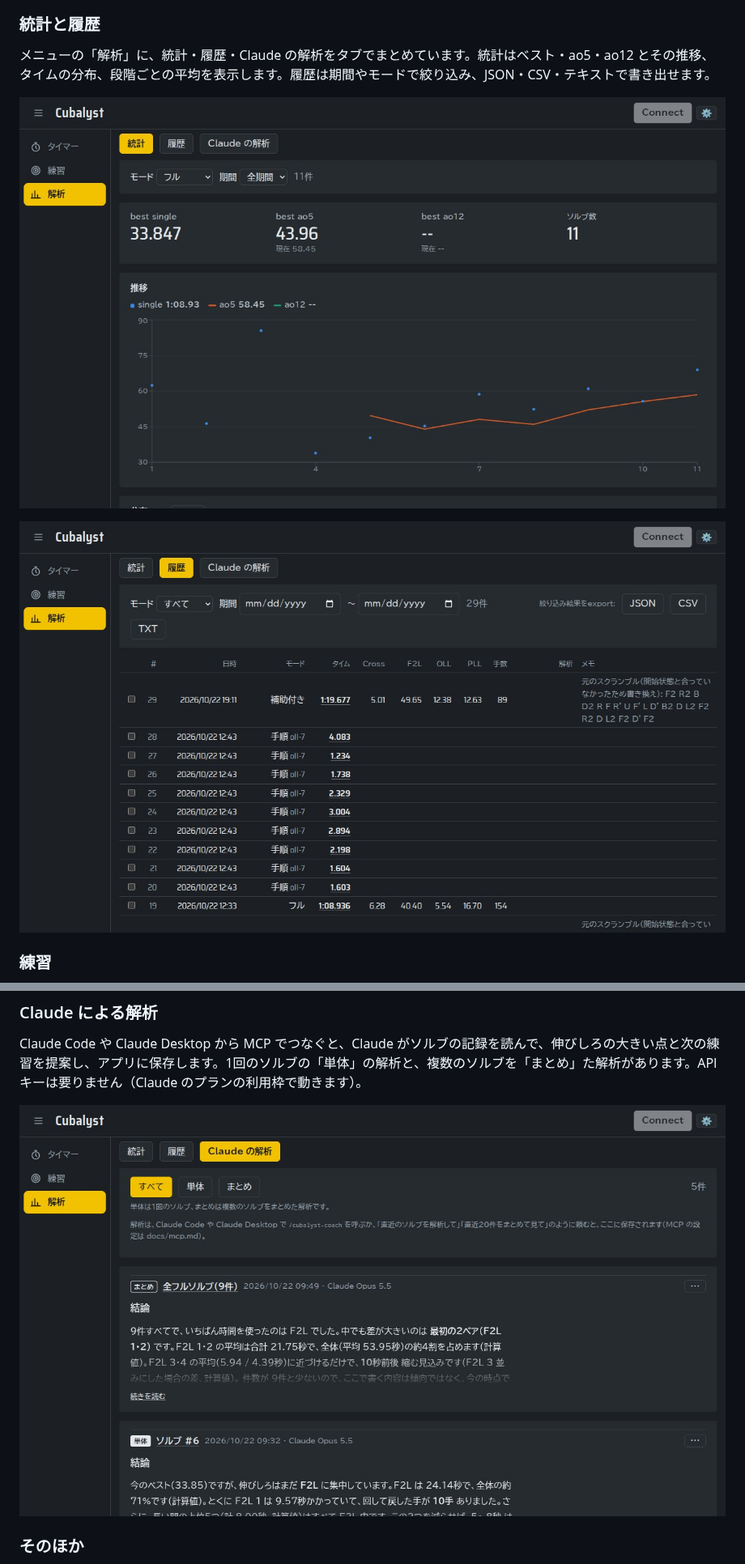
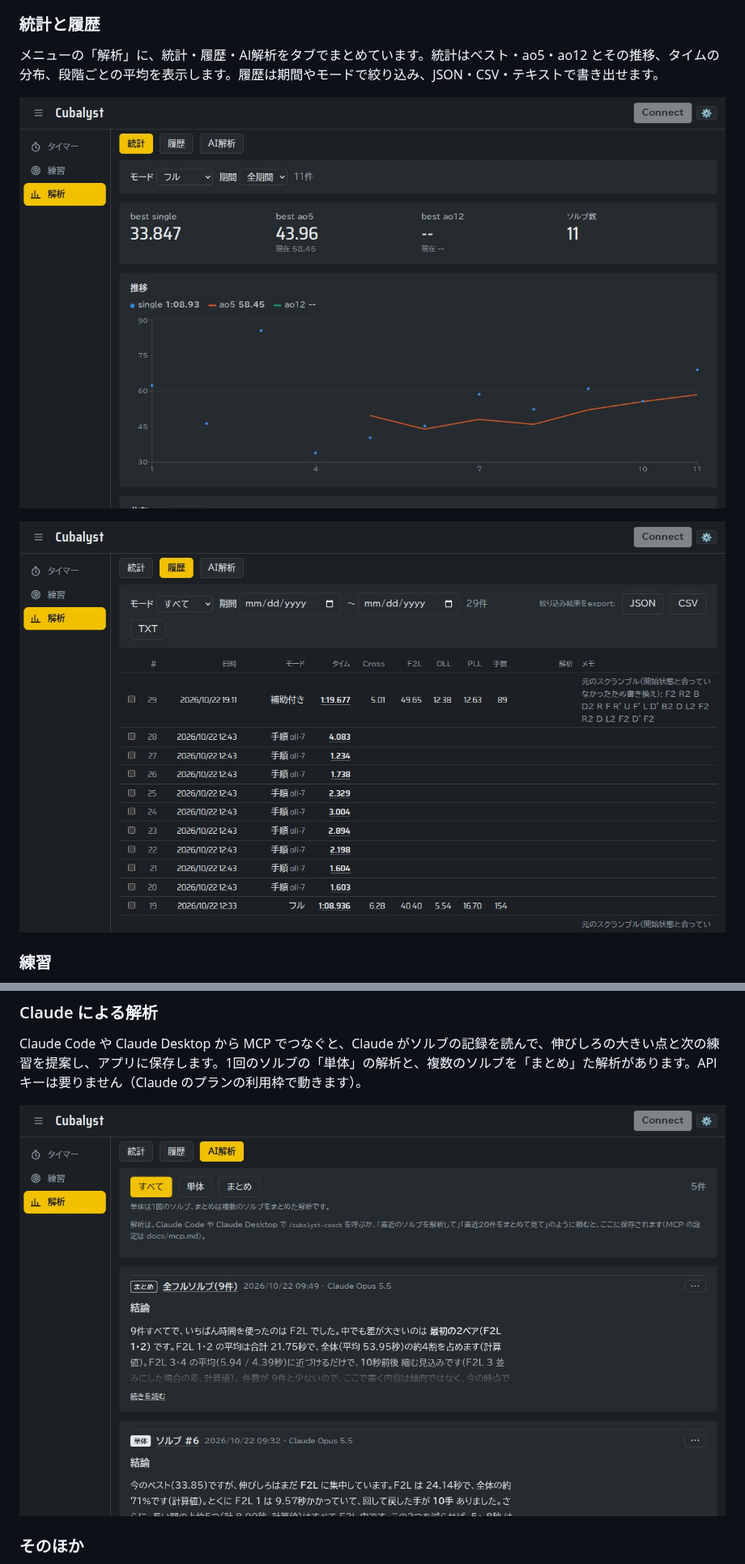
Before and after one commit to riwn/cubalyst, a Markdown page: README.md, 2 parts joined by grey strips. Shown at 81% size. Drawn GitHub-style; pictures changed too: docs/images/analyses.jpg, docs/images/history.jpg, docs/images/stats.jpg.

Commit message:
解析のタブ名を「Claude の解析」から「AI解析」に変える
Co-Authored-By: Claude Opus 5.5 <noreply@anthropic.com>

```diff
--- a/README.md
+++ b/README.md
@@ -24,7 +24,7 @@ Bluetooth でつないだスマートキューブの回転をそのまま記録
 
 ### 統計と履歴
 
-メニューの「解析」に、統計・履歴・Claude の解析をタブでまとめています。統計はベスト・ao5・ao12 とその推移、タイムの分布、段階ごとの平均を表示します。履歴は期間やモードで絞り込み、JSON・CSV・テキストで書き出せます。
+メニューの「解析」に、統計・履歴・AI解析をタブでまとめています。統計はベスト・ao5・ao12 とその推移、タイムの分布、段階ごとの平均を表示します。履歴は期間やモードで絞り込み、JSON・CSV・テキストで書き出せます。
 
 ![統計](docs/images/stats.jpg)
 
```
Also changed, not shown: other parts of README.md (+1 -1 lines), 2 other files.
